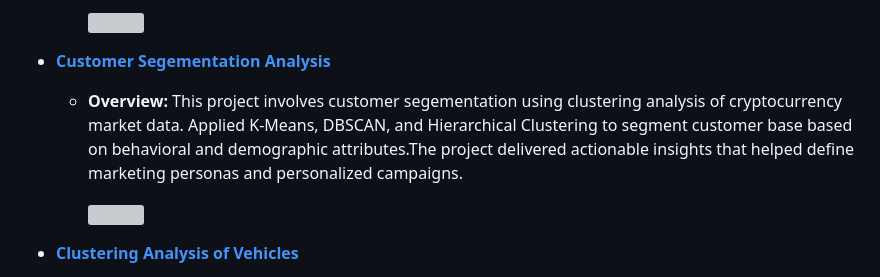
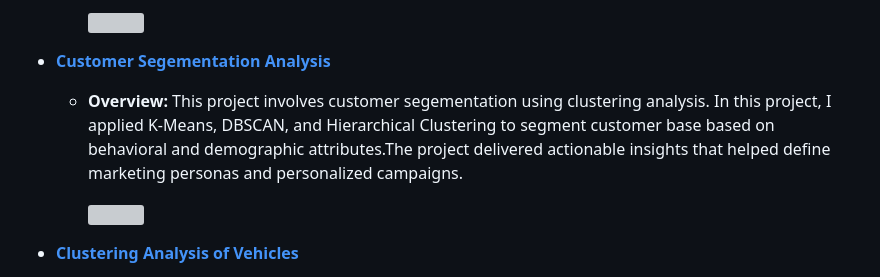
Before and after one commit to abraham-22/portfolio_test, a Markdown page: README.md, the part around the change. GitHub-like rendering; grey boxes are pictures that could not be loaded.

```diff
--- a/README.md
+++ b/README.md
@@ -23,7 +23,7 @@ Welcome to my data science portfolio! This collection showcases a variety of pro
 
 - [**Customer Segementation Analysis**](https://github.com/abraham-22/data-science-portfolio/tree/main/Customer%20Segmentation)
 
-  - **Overview:** This project involves customer segementation using clustering analysis of cryptocurrency market data. Applied K-Means, DBSCAN, and Hierarchical Clustering to segment customer base based on behavioral and demographic attributes.The project delivered actionable insights that helped define marketing personas and personalized campaigns.
+  - **Overview:** This project involves customer segementation using clustering analysis. In this project, I applied K-Means, DBSCAN, and Hierarchical Clustering to segment customer base based on behavioral and demographic attributes.The project delivered actionable insights that helped define marketing personas and personalized campaigns.
 
        <img src="https://github.com/user-attachments/assets/57688ffc-42e8-44cc-a18f-d43ebc22abaa" width="300" height="200"/>
 
```
